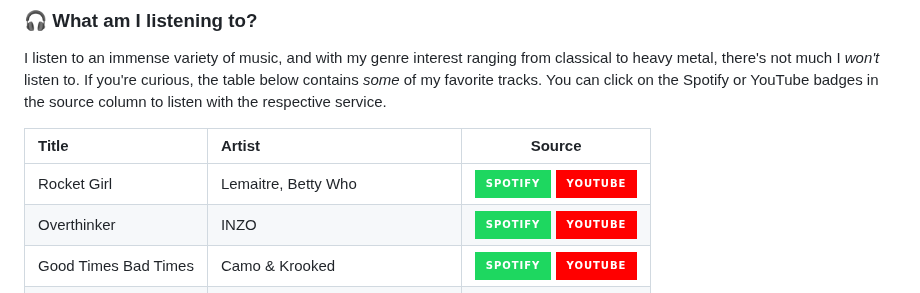
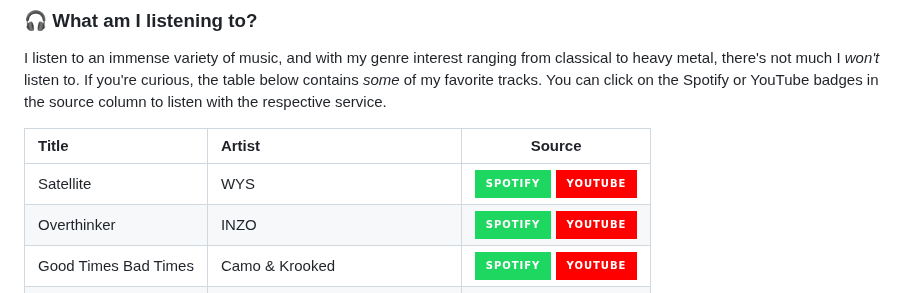
Before and after one commit to tacosontitan/tacosontitan, a Markdown page: README.md, the part around one of its changes. GitHub-like rendering; badges without logos.

```diff
--- a/README.md
+++ b/README.md
@@ -140,7 +140,7 @@ I listen to an immense variety of music, and with my genre interest ranging from
 
 Title | Artist | Source
 :------------ | :------------- | :-------------:
-Rocket Girl | Lemaitre, Betty Who | [![Listen on Spotify][spotify-badge]][s0] [![Listen on YouTube][youtube-badge]][y0]
+Satellite | WYS | [![Listen on Spotify][spotify-badge]][s0] [![Listen on YouTube][youtube-badge]][y0]
 Overthinker | INZO | [![Listen on Spotify][spotify-badge]][s1] [![Listen on YouTube][youtube-badge]][y1]
 Good Times Bad Times | Camo & Krooked | [![Listen on Spotify][spotify-badge]][s2] [![Listen on YouTube][youtube-badge]][y2]
 Soak Me In Bleach | The Amity Affliction | [![Listen on Spotify][spotify-badge]][s3] [![Listen on YouTube][youtube-badge]][y3]
```
Also changed, not shown: other parts of README.md (+2 -2 lines).
